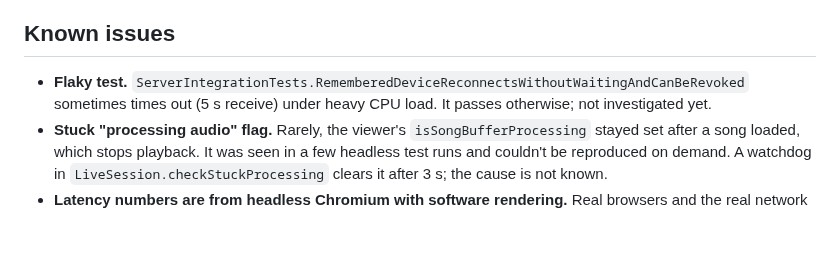
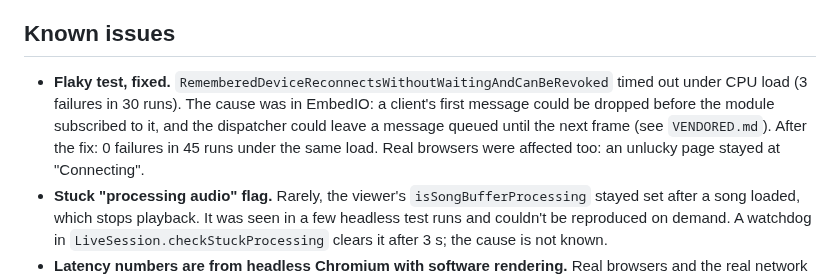
Before and after one commit to jaseg/temp-workspace, a Markdown page: TASK.md, the part around the change. GitHub-like rendering; blank space fills up the shorter version.

Commit message:
TASK.md: flaky test fixed
Co-Authored-By: Claude Opus 5.5 <noreply@anthropic.com>
Claude-Session: https://claude.ai/code/session_01QoGnzTBT6Z5EX8JsyAyXch

```diff
--- a/TASK.md
+++ b/TASK.md
@@ -113,8 +113,11 @@ See `PLAN.md` for the design. Some details there predate later decisions; this f
 
 ## Known issues
 
-- **Flaky test.** `ServerIntegrationTests.RememberedDeviceReconnectsWithoutWaitingAndCanBeRevoked` sometimes times
-  out (5 s receive) under heavy CPU load. It passes otherwise; not investigated yet.
+- **Flaky test, fixed.** `RememberedDeviceReconnectsWithoutWaitingAndCanBeRevoked` timed out under CPU load
+  (3 failures in 30 runs). The cause was in EmbedIO: a client's first message could be dropped before the module
+  subscribed to it, and the dispatcher could leave a message queued until the next frame (see `VENDORED.md`).
+  After the fix: 0 failures in 45 runs under the same load. Real browsers were affected too: an unlucky page stayed
+  at "Connecting".
 - **Stuck "processing audio" flag.** Rarely, the viewer's `isSongBufferProcessing` stayed set after a song loaded,
   which stops playback. It was seen in a few headless test runs and couldn't be reproduced on demand. A watchdog in
   `LiveSession.checkStuckProcessing` clears it after 3 s; the cause is not known.
```
